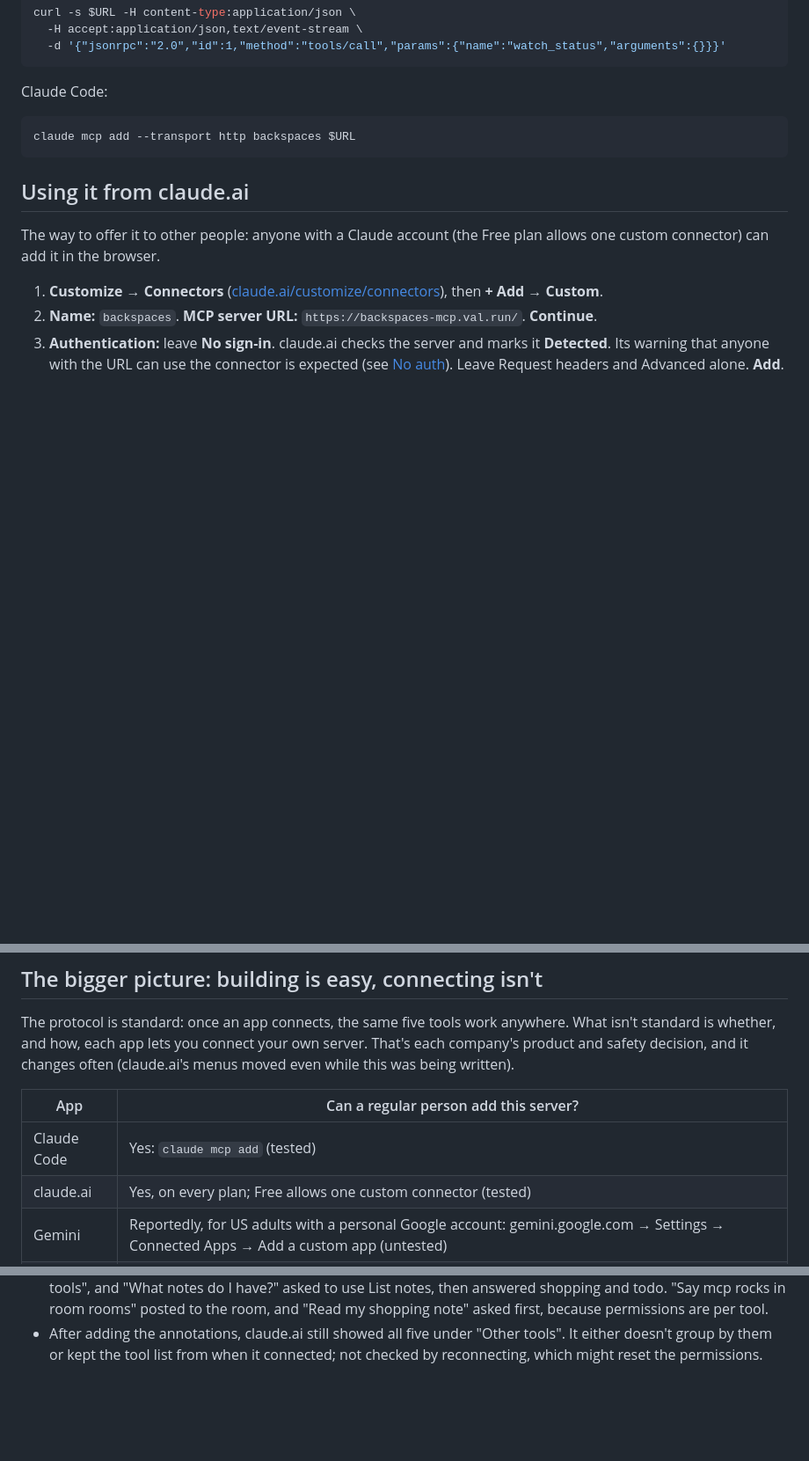
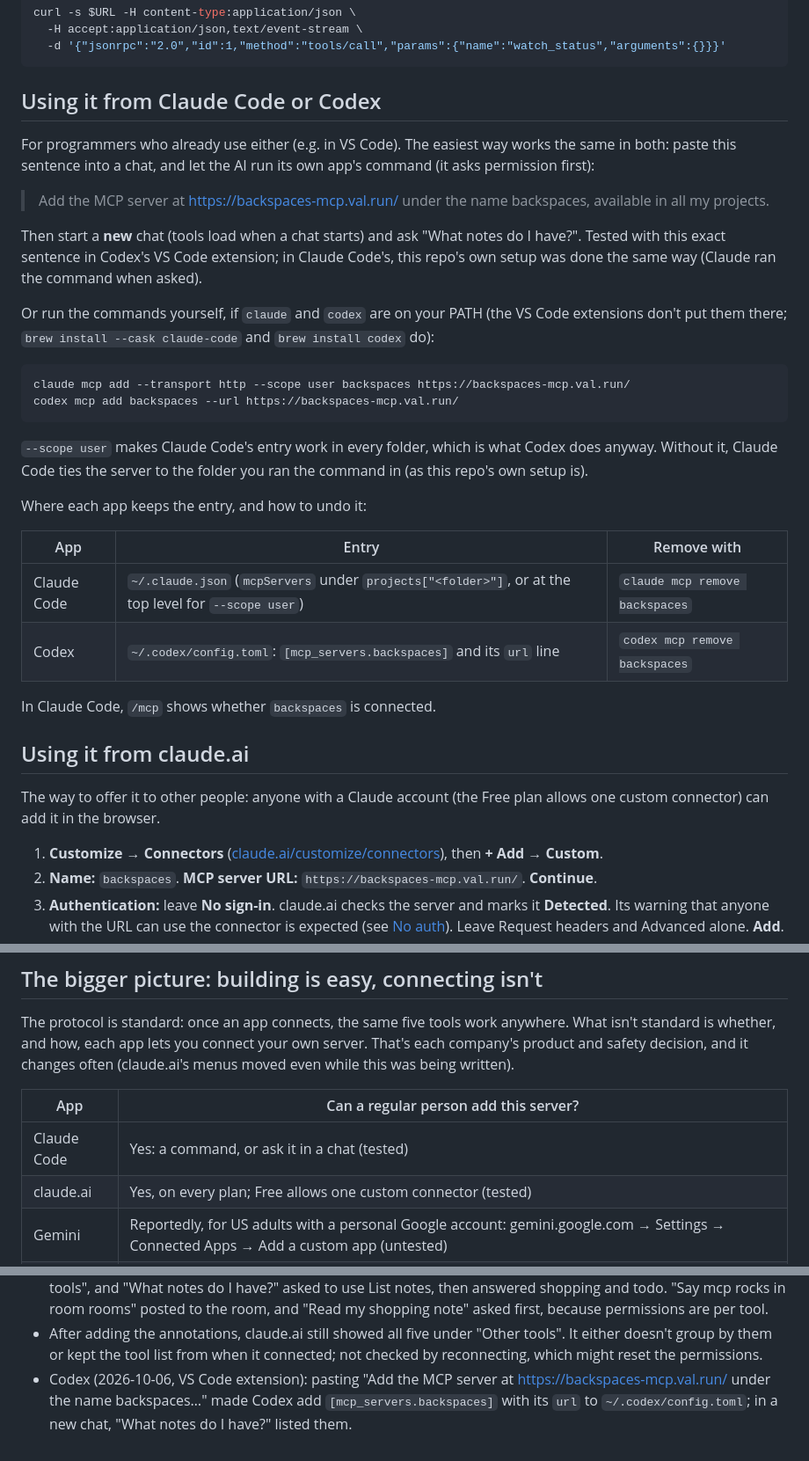
Before and after one commit to backspaces/ValTown, a Markdown page: Mcp/README.md, 3 parts joined by grey strips. Shown at 88% size. GitHub-like rendering; blank space fills up the shorter version.

Commit message:
Mcp README: setup from Claude Code or Codex (one sentence, or the commands); Codex tested
Co-Authored-By: Claude Opus 5.5 <noreply@anthropic.com>

````diff
--- a/Mcp/README.md
+++ b/Mcp/README.md
@@ -76,11 +76,41 @@ curl -s $URL -H content-type:application/json \
   -d '{"jsonrpc":"2.0","id":1,"method":"tools/call","params":{"name":"watch_status","arguments":{}}}'
 ```
 
-Claude Code:
+## Using it from Claude Code or Codex
+
+For programmers who already use either (e.g. in VS Code). The easiest
+way works the same in both: paste this sentence into a chat, and let the
+AI run its own app's command (it asks permission first):
+
+> Add the MCP server at https://backspaces-mcp.val.run/ under the name
+> backspaces, available in all my projects.
+
+Then start a **new** chat (tools load when a chat starts) and ask "What
+notes do I have?". Tested with this exact sentence in Codex's VS Code
+extension; in Claude Code's, this repo's own setup was done the same way
+(Claude ran the command when asked).
+
+Or run the commands yourself, if `claude` and `codex` are on your PATH
+(the VS Code extensions don't put them there; `brew install --cask
+claude-code` and `brew install codex` do):
 
 ```sh
-claude mcp add --transport http backspaces $URL
+claude mcp add --transport http --scope user backspaces https://backspaces-mcp.val.run/
+codex mcp add backspaces --url https://backspaces-mcp.val.run/
 ```
+
+`--scope user` makes Claude Code's entry work in every folder, which is
+what Codex does anyway. Without it, Claude Code ties the server to the
+folder you ran the command in (as this repo's own setup is).
+
+Where each app keeps the entry, and how to undo it:
+
+| App | Entry | Remove with |
+| --- | --- | --- |
+| Claude Code | `~/.claude.json` (`mcpServers` under `projects["<folder>"]`, or at the top level for `--scope user`) | `claude mcp remove backspaces` |
+| Codex | `~/.codex/config.toml`: `[mcp_servers.backspaces]` and its `url` line | `codex mcp remove backspaces` |
+
+In Claude Code, `/mcp` shows whether `backspaces` is connected.
 
 ## Using it from claude.ai
 
@@ -124,7 +154,7 @@ was being written).
 
 | App | Can a regular person add this server? |
 | --- | --- |
-| Claude Code | Yes: `claude mcp add` (tested) |
+| Claude Code | Yes: a command, or ask it in a chat (tested) |
 | claude.ai | Yes, on every plan; Free allows one custom connector (tested) |
 | Gemini | Reportedly, for US adults with a personal Google account: gemini.google.com → Settings → Connected Apps → Add a custom app (untested) |
 | ChatGPT | Reportedly only on Business/Enterprise plans, with Developer Mode switched on by an admin. A paid personal plan wasn't enough (tried 2026-10-06). ChatGPT separates **published** apps (reviewed and listed in its directory, like [Val Town's own plugin](https://docs.val.town/guides/prompting/chatgpt), which installs on personal plans) from **custom** servers like this one (any URL, which needs Developer Mode). Listing this one would mean submitting it to OpenAI for review |
@@ -193,3 +223,7 @@ cloning the empty val elsewhere, moving its `.vt/` into `Mcp/`, and running
   "Other tools". It either doesn't group by them or
   kept the tool list from when it connected; not checked by reconnecting,
   which might reset the permissions.
+- Codex (2026-10-06, VS Code extension): pasting "Add the MCP server at
+  https://backspaces-mcp.val.run/ under the name backspaces…" made Codex
+  add `[mcp_servers.backspaces]` with its `url` to `~/.codex/config.toml`;
+  in a new chat, "What notes do I have?" listed them.
````
Also changed, not shown: other parts of Mcp/README.md (+1 -1 lines).
